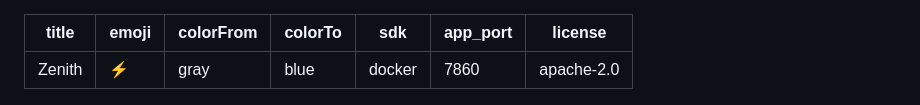
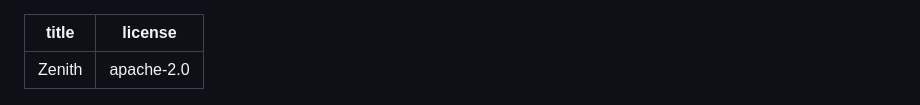
Before and after one commit to jamescartel982-creator/Zenith, a Markdown page: README.md, the part around the change. Drawn GitHub-style.

```diff
--- a/README.md
+++ b/README.md
@@ -1,10 +1,5 @@
 ---
 title: Zenith
-emoji: ⚡
-colorFrom: gray
-colorTo: blue
-sdk: docker
-app_port: 7860
 license: apache-2.0
 ---
 
```
